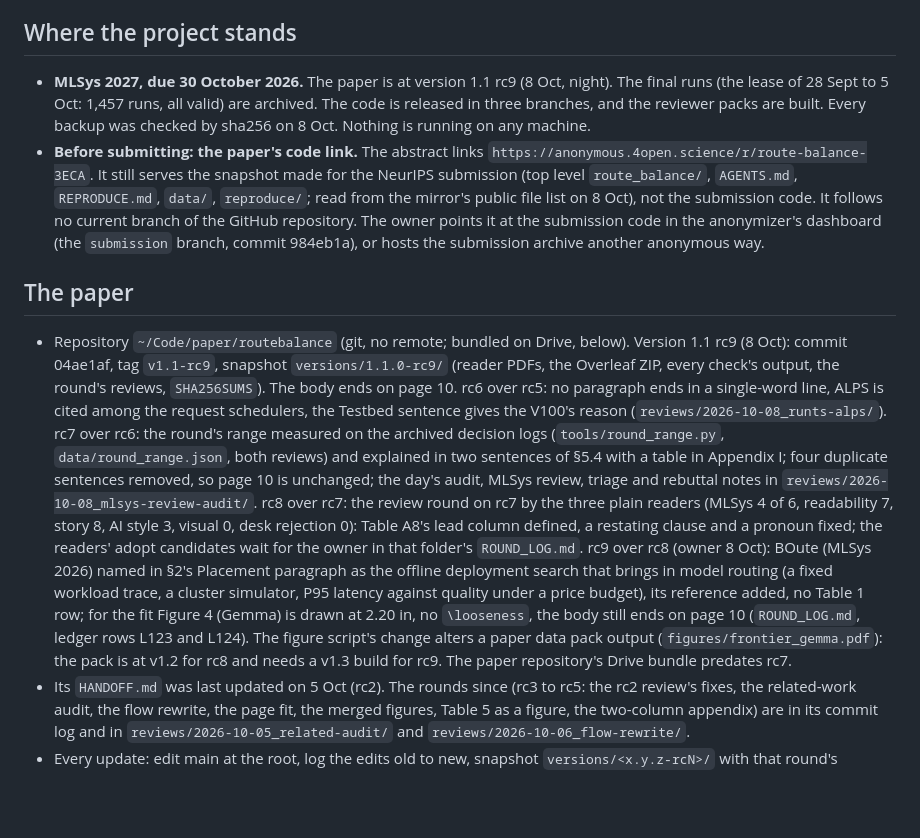
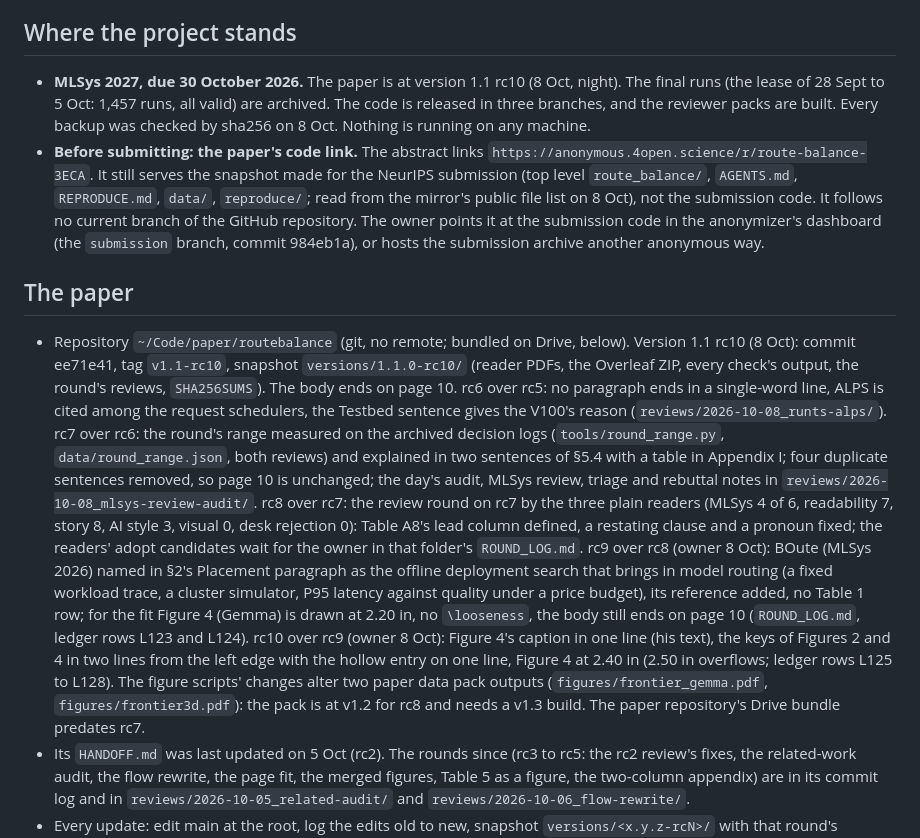
Before and after one commit to AKafakA/route-balance, a Markdown page: HANDOFF.md, the part around the change. Rendered like a GitHub page; blank space fills up the shorter version.

Commit message:
Handoff: the paper at version 1.1 rc10 (figure keys and Figure 4's caption)

```diff
--- a/HANDOFF.md
+++ b/HANDOFF.md
@@ -6,7 +6,7 @@ operator (the VPS that holds the repositories), the GPU VM, the HPC cluster.
 
 ## Where the project stands
 
-- **MLSys 2027, due 30 October 2026.** The paper is at version 1.1 rc9 (8 Oct, night). The final runs (the lease of 28 Sept
+- **MLSys 2027, due 30 October 2026.** The paper is at version 1.1 rc10 (8 Oct, night). The final runs (the lease of 28 Sept
   to 5 Oct: 1,457 runs, all valid) are archived. The code is released in three branches, and the reviewer packs are
   built. Every backup was checked by sha256 on 8 Oct. Nothing is running on any machine.
 - **Before submitting: the paper's code link.** The abstract links `https://anonymous.4open.science/r/route-balance-3ECA`.
@@ -17,8 +17,8 @@ operator (the VPS that holds the repositories), the GPU VM, the HPC cluster.
 
 ## The paper
 
-- Repository `~/Code/paper/routebalance` (git, no remote; bundled on Drive, below). Version 1.1 rc9 (8 Oct): commit
-  04ae1af, tag `v1.1-rc9`, snapshot `versions/1.1.0-rc9/` (reader PDFs, the Overleaf ZIP, every check's output, the
+- Repository `~/Code/paper/routebalance` (git, no remote; bundled on Drive, below). Version 1.1 rc10 (8 Oct): commit
+  ee71e41, tag `v1.1-rc10`, snapshot `versions/1.1.0-rc10/` (reader PDFs, the Overleaf ZIP, every check's output, the
   round's reviews, `SHA256SUMS`). The body ends on page 10. rc6 over rc5: no paragraph ends in a single-word line, ALPS
   is cited among the request schedulers, the Testbed sentence gives the V100's reason (`reviews/2026-10-08_runts-alps/`).
   rc7 over rc6: the round's range measured on the archived decision logs (`tools/round_range.py`,
@@ -30,8 +30,10 @@ operator (the VPS that holds the repositories), the GPU VM, the HPC cluster.
   (owner 8 Oct): BOute (MLSys 2026) named in §2's Placement paragraph as the offline deployment search that brings in
   model routing (a fixed workload trace, a cluster simulator, P95 latency against quality under a price budget), its
   reference added, no Table 1 row; for the fit Figure 4 (Gemma) is drawn at 2.20 in, no `\looseness`, the body still
-  ends on page 10 (`ROUND_LOG.md`, ledger rows L123 and L124). The figure script's change alters a paper data pack
-  output (`figures/frontier_gemma.pdf`): the pack is at v1.2 for rc8 and needs a v1.3 build for rc9. The paper
+  ends on page 10 (`ROUND_LOG.md`, ledger rows L123 and L124). rc10 over rc9 (owner 8 Oct): Figure 4's caption in one line (his text), the keys of
+  Figures 2 and 4 in two lines from the left edge with the hollow entry on one line, Figure 4 at 2.40 in (2.50 in
+  overflows; ledger rows L125 to L128). The figure scripts' changes alter two paper data pack outputs
+  (`figures/frontier_gemma.pdf`, `figures/frontier3d.pdf`): the pack is at v1.2 for rc8 and needs a v1.3 build. The paper
   repository's Drive bundle predates rc7.
 - Its `HANDOFF.md` was last updated on 5 Oct (rc2). The rounds since (rc3 to rc5: the rc2 review's fixes, the
   related-work audit, the flow rewrite, the page fit, the merged figures, Table 5 as a figure, the two-column
```
